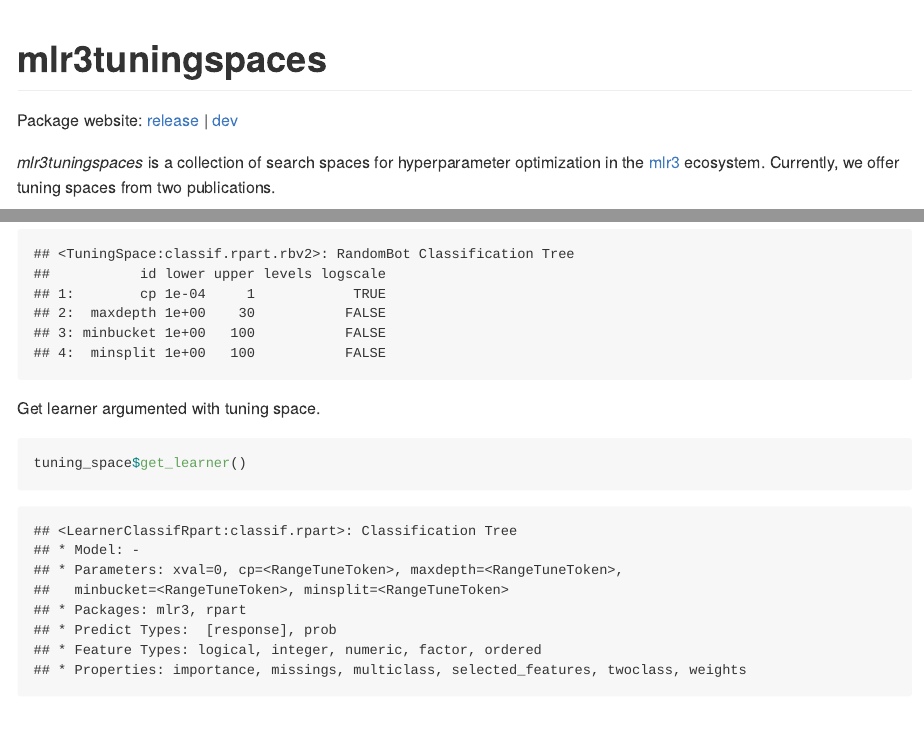
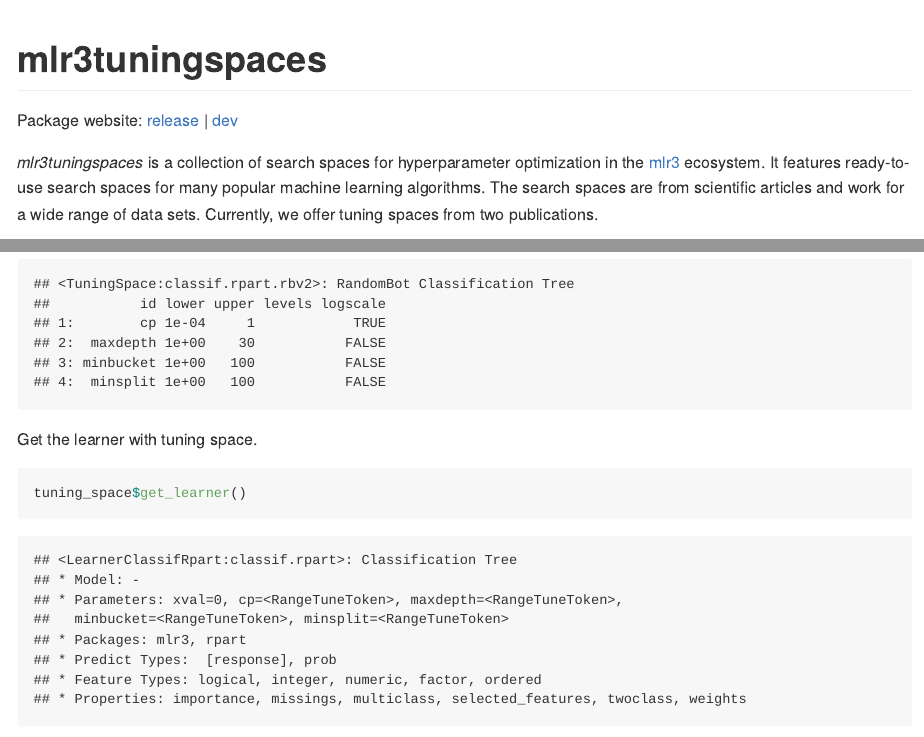
Before and after one commit to mlr-org/mlr3tuningspaces, an R Markdown document (README.Rmd): the page in a window 1100 px wide, from its top, and a second part further down, joined at a grey line. The pictures show the output file README.md that the author committed with the source, drawn offline in the style of GitHub; long lines of code are wrapped; badge pictures from the web are left out.

````diff
--- a/README.Rmd
+++ b/README.Rmd
@@ -33,6 +33,8 @@
 <!-- badges: end -->
 
 *mlr3tuningspaces* is a collection of search spaces for hyperparameter optimization in the [mlr3](https://github.com/mlr-org/mlr3/) ecosystem.
+It features ready-to-use search spaces for many popular machine learning algorithms.
+The search spaces are from scientific articles and work for a wide range of data sets.
 Currently, we offer tuning spaces from two publications.
 
 | Publication  | Learner | n Hyperparameter |
@@ -107,7 +109,7 @@
 tuning_space
 ```
 
-Get learner argumented with tuning space.
+Get the learner with tuning space.
 
 ```{r}
 tuning_space$get_learner()
````
Also changed, not shown: NEWS.md (+2 -0 lines), README.md, 2 other files.
